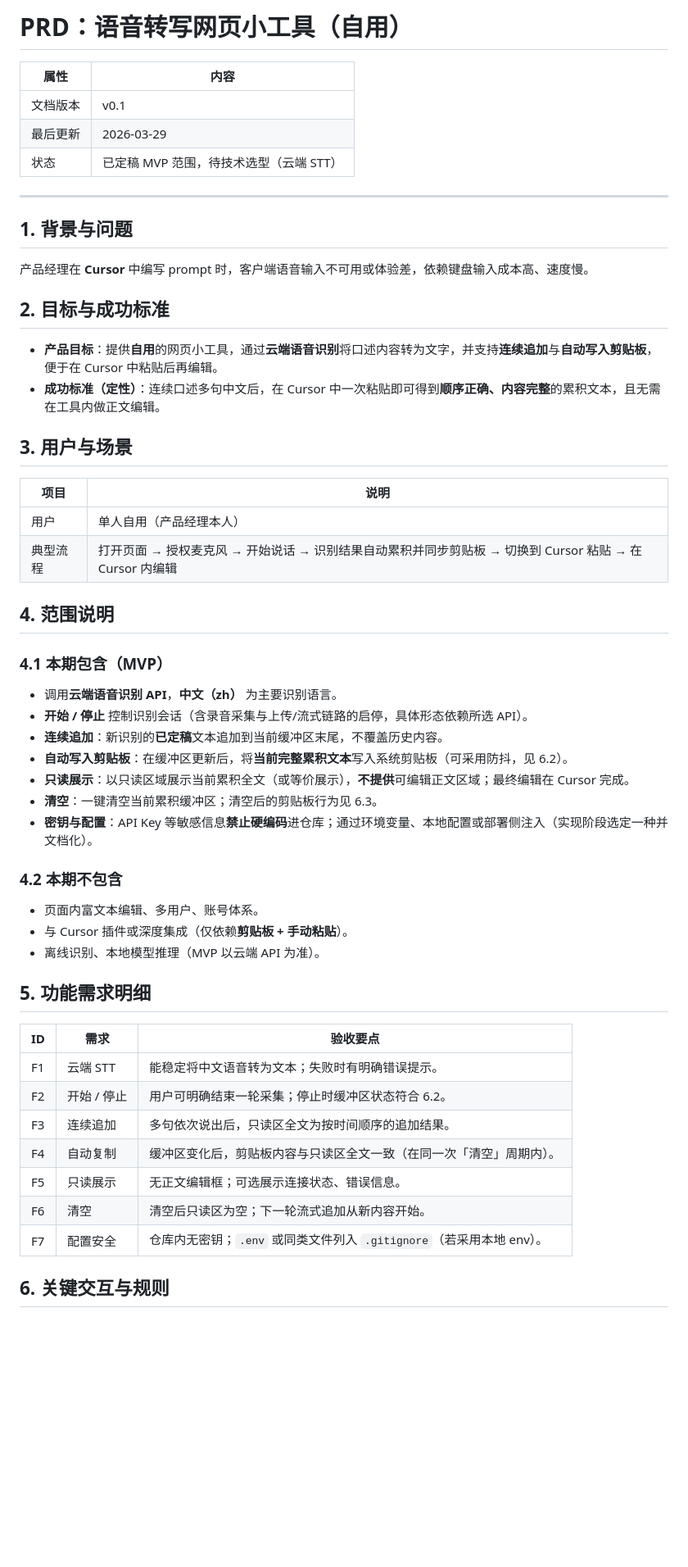
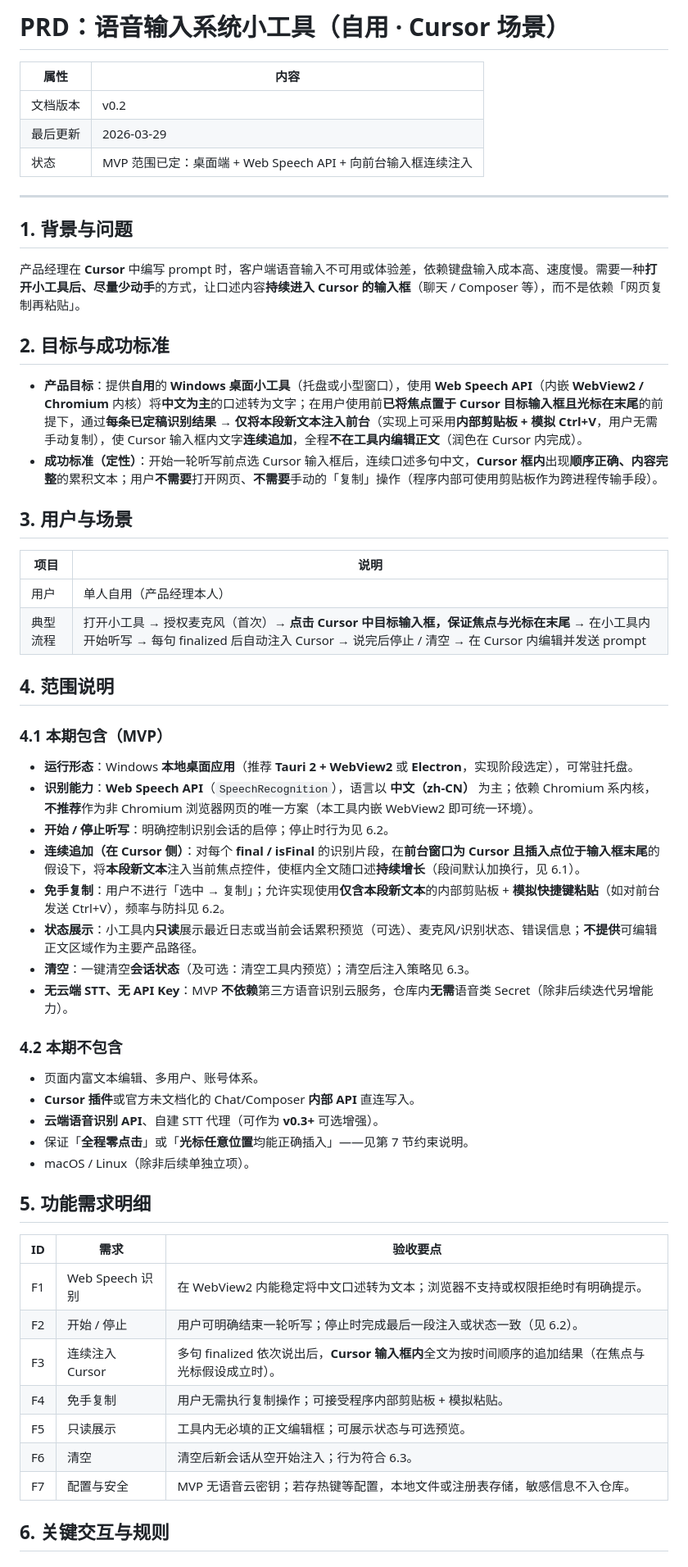
Before and after one commit to oliver19950220/A, a Markdown page: PRD.md, the part around one of its changes. Shown at 82% size. Rendered like a GitHub page; blank space fills up the shorter version.

```diff
--- a/PRD.md
+++ b/PRD.md
@@ -1,58 +1,61 @@
-# PRD：语音转写网页小工具（自用）
+# PRD：语音输入系统小工具（自用 · Cursor 场景）
 
 | 属性 | 内容 |
 |------|------|
-| 文档版本 | v0.1 |
+| 文档版本 | v0.2 |
 | 最后更新 | 2026-03-29 |
-| 状态 | 已定稿 MVP 范围，待技术选型（云端 STT） |
+| 状态 | MVP 范围已定：桌面端 + Web Speech API + 向前台输入框连续注入 |
 
 ---
 
 ## 1. 背景与问题
 
-产品经理在 **Cursor** 中编写 prompt 时，客户端语音输入不可用或体验差，依赖键盘输入成本高、速度慢。
+产品经理在 **Cursor** 中编写 prompt 时，客户端语音输入不可用或体验差，依赖键盘输入成本高、速度慢。需要一种**打开小工具后、尽量少动手**的方式，让口述内容**持续进入 Cursor 的输入框**（聊天 / Composer 等），而不是依赖「网页复制再粘贴」。
 
 ## 2. 目标与成功标准
 
-- **产品目标**：提供**自用**的网页小工具，通过**云端语音识别**将口述内容转为文字，并支持**连续追加**与**自动写入剪贴板**，便于在 Cursor 中粘贴后再编辑。
-- **成功标准（定性）**：连续口述多句中文后，在 Cursor 中一次粘贴即可得到**顺序正确、内容完整**的累积文本，且无需在工具内做正文编辑。
+- **产品目标**：提供**自用**的 **Windows 桌面小工具**（托盘或小型窗口），使用 **Web Speech API**（内嵌 **WebView2 / Chromium** 内核）将**中文为主**的口述转为文字；在用户使用前**已将焦点置于 Cursor 目标输入框且光标在末尾**的前提下，通过**每条已定稿识别结果 → 仅将本段新文本注入前台**（实现上可采用**内部剪贴板 + 模拟 Ctrl+V**，用户无需手动复制），使 Cursor 输入框内文字**连续追加**，全程**不在工具内编辑正文**（润色在 Cursor 内完成）。
+- **成功标准（定性）**：开始一轮听写前点选 Cursor 输入框后，连续口述多句中文，**Cursor 框内**出现**顺序正确、内容完整**的累积文本；用户**不需要**打开网页、**不需要**手动的「复制」操作（程序内部可使用剪贴板作为跨进程传输手段）。
 
 ## 3. 用户与场景
 
 | 项目 | 说明 |
 |------|------|
 | 用户 | 单人自用（产品经理本人） |
-| 典型流程 | 打开页面 → 授权麦克风 → 开始说话 → 识别结果自动累积并同步剪贴板 → 切换到 Cursor 粘贴 → 在 Cursor 内编辑 |
+| 典型流程 | 打开小工具 → 授权麦克风（首次）→ **点击 Cursor 中目标输入框，保证焦点与光标在末尾** → 在小工具内开始听写 → 每句 finalized 后自动注入 Cursor → 说完后停止 / 清空 → 在 Cursor 内编辑并发送 prompt |
 
 ## 4. 范围说明
 
 ### 4.1 本期包含（MVP）
 
-- 调用**云端语音识别 API**，**中文（zh）** 为主要识别语言。
-- **开始 / 停止** 控制识别会话（含录音采集与上传/流式链路的启停，具体形态依赖所选 API）。
-- **连续追加**：新识别的**已定稿**文本追加到当前缓冲区末尾，不覆盖历史内容。
-- **自动写入剪贴板**：在缓冲区更新后，将**当前完整累积文本**写入系统剪贴板（可采用防抖，见 6.2）。
-- **只读展示**：以只读区域展示当前累积全文（或等价展示），**不提供**可编辑正文区域；最终编辑在 Cursor 完成。
-- **清空**：一键清空当前累积缓冲区；清空后的剪贴板行为见 6.3。
-- **密钥与配置**：API Key 等敏感信息**禁止硬编码**进仓库；通过环境变量、本地配置或部署侧注入（实现阶段选定一种并文档化）。
+- **运行形态**：Windows **本地桌面应用**（推荐 **Tauri 2 + WebView2** 或 **Electron**，实现阶段选定），可常驻托盘。
+- **识别能力**：**Web Speech API**（`SpeechRecognition`），语言以 **中文（zh-CN）** 为主；依赖 Chromium 系内核，**不推荐**作为非 Chromium 浏览器网页的唯一方案（本工具内嵌 WebView2 即可统一环境）。
+- **开始 / 停止听写**：明确控制识别会话的启停；停止时行为见 6.2。
+- **连续追加（在 Cursor 侧）**：对每个 **final / isFinal** 的识别片段，在**前台窗口为 Cursor 且插入点位于输入框末尾**的假设下，将**本段新文本**注入当前焦点控件，使框内全文随口述**持续增长**（段间默认加换行，见 6.1）。
+- **免手复制**：用户不进行「选中 → 复制」；允许实现使用**仅含本段新文本**的内部剪贴板 + **模拟快捷键粘贴**（如对前台发送 Ctrl+V），频率与防抖见 6.2。
+- **状态展示**：小工具内**只读**展示最近日志或当前会话累积预览（可选）、麦克风/识别状态、错误信息；**不提供**可编辑正文区域作为主要产品路径。
+- **清空**：一键清空**会话状态**（及可选：清空工具内预览）；清空后注入策略见 6.3。
+- **无云端 STT、无 API Key**：MVP **不依赖**第三方语音识别云服务，仓库内**无需**语音类 Secret（除非后续迭代另增能力）。
 
 ### 4.2 本期不包含
 
 - 页面内富文本编辑、多用户、账号体系。
-- 与 Cursor 插件或深度集成（仅依赖**剪贴板 + 手动粘贴**）。
-- 离线识别、本地模型推理（MVP 以云端 API 为准）。
+- **Cursor 插件**或官方未文档化的 Chat/Composer **内部 API** 直连写入。
+- **云端语音识别 API**、自建 STT 代理（可作为 **v0.3+** 可选增强）。
+- 保证「**全程零点击**」或「**光标任意位置**均能正确插入」——见第 7 节约束说明。
+- macOS / Linux（除非后续单独立项）。
 
 ## 5. 功能需求明细
 
 | ID | 需求 | 验收要点 |
 |----|------|----------|
-| F1 | 云端 STT | 能稳定将中文语音转为文本；失败时有明确错误提示。 |
-| F2 | 开始 / 停止 | 用户可明确结束一轮采集；停止时缓冲区状态符合 6.2。 |
-| F3 | 连续追加 | 多句依次说出后，只读区全文为按时间顺序的追加结果。 |
-| F4 | 自动复制 | 缓冲区变化后，剪贴板内容与只读区全文一致（在同一次「清空」周期内）。 |
-| F5 | 只读展示 | 无正文编辑框；可选展示连接状态、错误信息。 |
-| F6 | 清空 | 清空后只读区为空；下一轮流式追加从新内容开始。 |
-| F7 | 配置安全 | 仓库内无密钥；`.env` 或同类文件列入 `.gitignore`（若采用本地 env）。 |
+| F1 | Web Speech 识别 | 在 WebView2 内能稳定将中文口述转为文本；浏览器不支持或权限拒绝时有明确提示。 |
+| F2 | 开始 / 停止 | 用户可明确结束一轮听写；停止时完成最后一段注入或状态一致（见 6.2）。 |
+| F3 | 连续注入 Cursor | 多句 finalized 依次说出后，**Cursor 输入框内**全文为按时间顺序的追加结果（在焦点与光标假设成立时）。 |
+| F4 | 免手复制 | 用户无需执行复制操作；可接受程序内部剪贴板 + 模拟粘贴。 |
+| F5 | 只读展示 | 工具内无必填的正文编辑框；可展示状态与可选预览。 |
+| F6 | 清空 | 清空后新会话从空开始注入；行为符合 6.3。 |
+| F7 | 配置与安全 | MVP 无语音云密钥；若存热键等配置，本地文件或注册表存储，敏感信息不入仓库。 |
 
 ## 6. 关键交互与规则
 
```
Also changed, not shown: other parts of PRD.md (+40 -41 lines).
